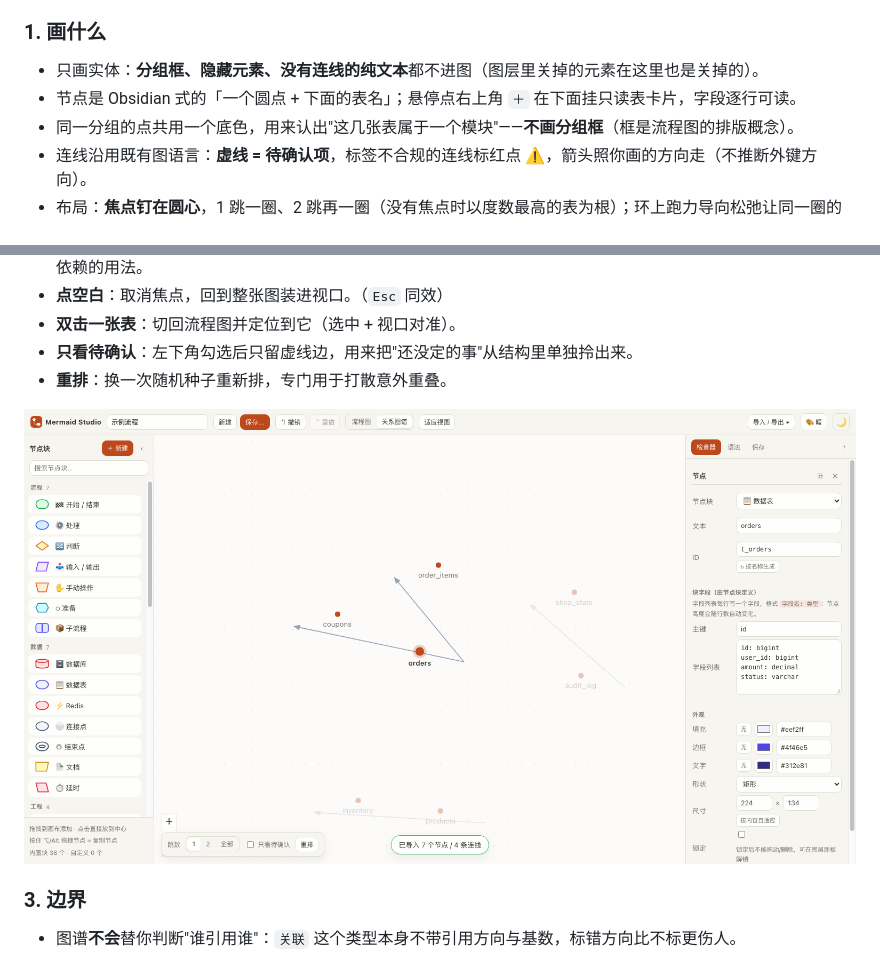
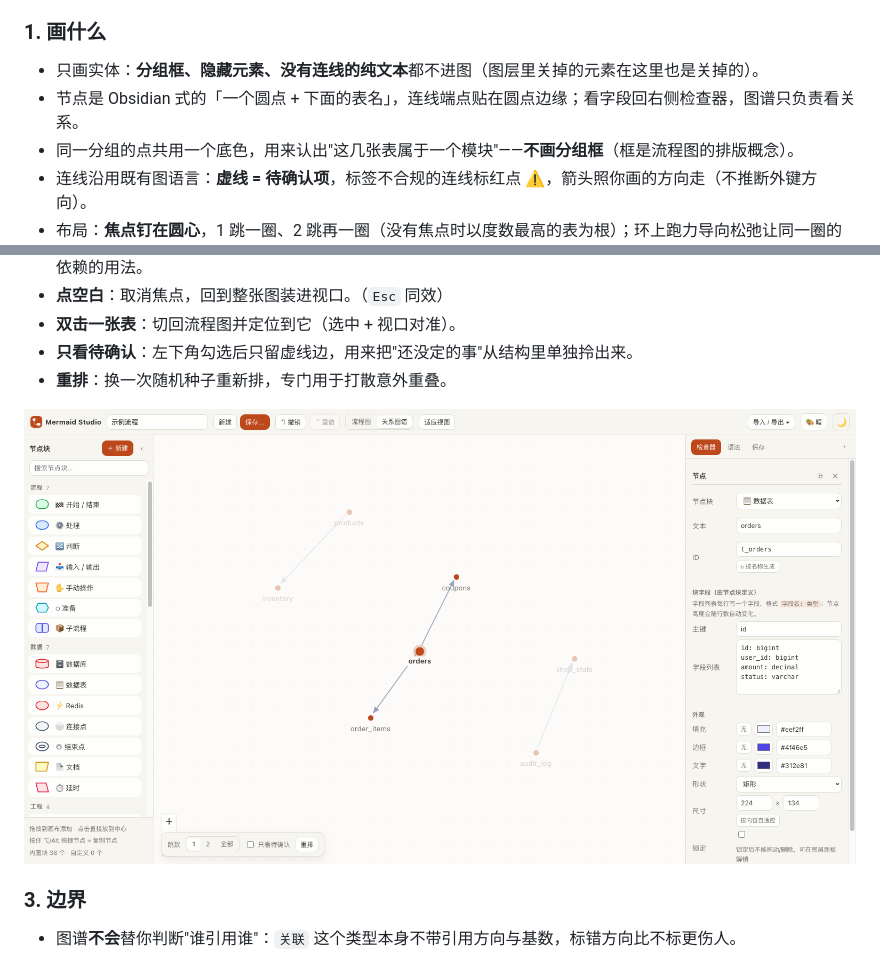
Before and after one commit to sontilyou035/mermaidstudio, a Markdown page: README.md, 2 parts joined by grey strips. Drawn GitHub-style; pictures changed too: docs/screenshot-graph.png.

```diff
--- a/README.md
+++ b/README.md
@@ -611,7 +611,7 @@ src/
 ### 1. 画什么
 
 - 只画实体：**分组框、隐藏元素、没有连线的纯文本**都不进图（图层里关掉的元素在这里也是关掉的）。
-- 节点是 Obsidian 式的「一个圆点 + 下面的表名」；悬停点右上角 `＋` 在下面挂只读表卡片，字段逐行可读。
+- 节点是 Obsidian 式的「一个圆点 + 下面的表名」，连线端点贴在圆点边缘；看字段回右侧检查器，图谱只负责看关系。
 - 同一分组的点共用一个底色，用来认出"这几张表属于一个模块"——**不画分组框**（框是流程图的排版概念）。
 - 连线沿用既有图语言：**虚线 = 待确认项**，标签不合规的连线标红点 ⚠，箭头照你画的方向走（不推断外键方向）。
 - 布局：**焦点钉在圆心**，1 跳一圈、2 跳再一圈（没有焦点时以度数最高的表为根）；环上跑力导向松弛让同一圈的邻居按亲疏抱团。固定随机种子，同一份图每次摆出来一样；只有结构变化或点「重排」才会变。
```
Also changed, not shown: other parts of README.md (+1 -1 lines), docs/graph-view.md (+26 -25 lines), 8 other files.
